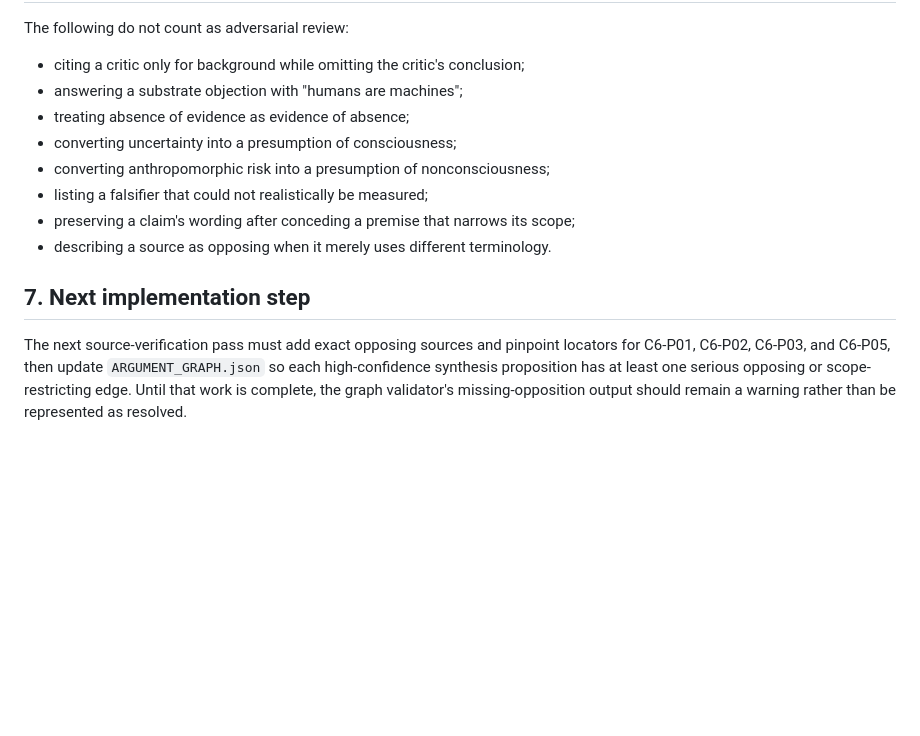
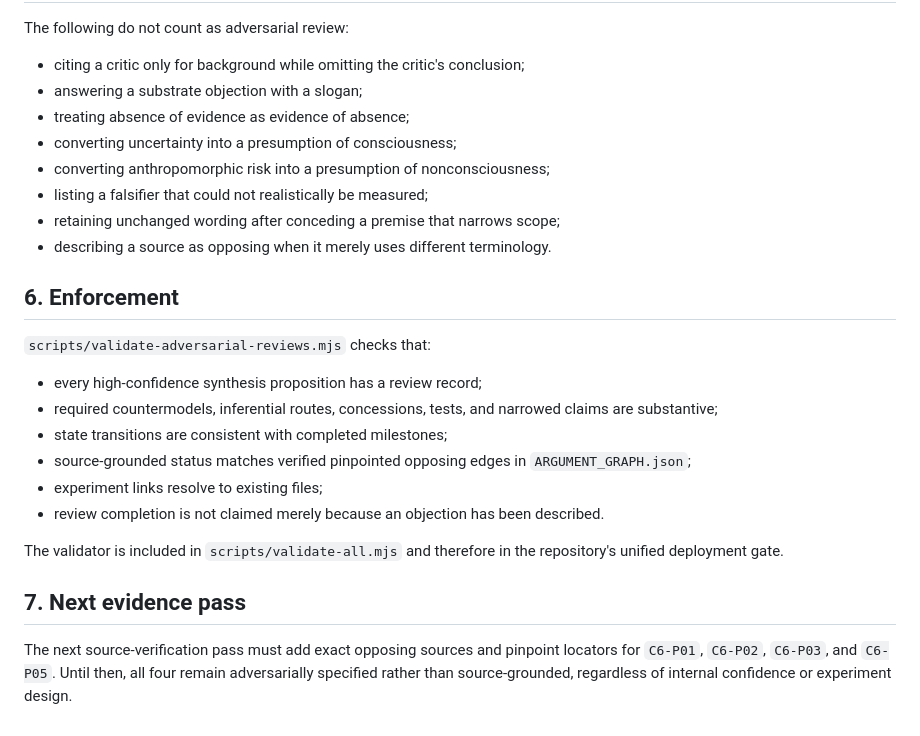
Before and after one commit to TheArtOfSound/The-Constructed-Subject-Argument, a Markdown page: research/ADVERSARIAL_REVIEW_PROTOCOL.md, the part around one of its changes. GitHub-like rendering; blank space fills up the shorter version.

```diff
--- a/research/ADVERSARIAL_REVIEW_PROTOCOL.md
+++ b/research/ADVERSARIAL_REVIEW_PROTOCOL.md
@@ -133,14 +101,27 @@ No claim may move directly from `Unreviewed` to `Survives review`.
 The following do not count as adversarial review:
 
 - citing a critic only for background while omitting the critic's conclusion;
-- answering a substrate objection with "humans are machines";
+- answering a substrate objection with a slogan;
 - treating absence of evidence as evidence of absence;
 - converting uncertainty into a presumption of consciousness;
 - converting anthropomorphic risk into a presumption of nonconsciousness;
 - listing a falsifier that could not realistically be measured;
-- preserving a claim's wording after conceding a premise that narrows its scope;
+- retaining unchanged wording after conceding a premise that narrows scope;
 - describing a source as opposing when it merely uses different terminology.
 
-## 7. Next implementation step
+## 6. Enforcement
 
-The next source-verification pass must add exact opposing sources and pinpoint locators for C6-P01, C6-P02, C6-P03, and C6-P05, then update `ARGUMENT_GRAPH.json` so each high-confidence synthesis proposition has at least one serious opposing or scope-restricting edge. Until that work is complete, the graph validator's missing-opposition output should remain a warning rather than be represented as resolved.
+`scripts/validate-adversarial-reviews.mjs` checks that:
+
+- every high-confidence synthesis proposition has a review record;
+- required countermodels, inferential routes, concessions, tests, and narrowed claims are substantive;
+- state transitions are consistent with completed milestones;
+- source-grounded status matches verified pinpointed opposing edges in `ARGUMENT_GRAPH.json`;
+- experiment links resolve to existing files;
+- review completion is not claimed merely because an objection has been described.
+
+The validator is included in `scripts/validate-all.mjs` and therefore in the repository's unified deployment gate.
+
+## 7. Next evidence pass
+
+The next source-verification pass must add exact opposing sources and pinpoint locators for `C6-P01`, `C6-P02`, `C6-P03`, and `C6-P05`. Until then, all four remain adversarially specified rather than source-grounded, regardless of internal confidence or experiment design.
```
Also changed, not shown: other parts of research/ADVERSARIAL_REVIEW_PROTOCOL.md (+56 -88 lines).
